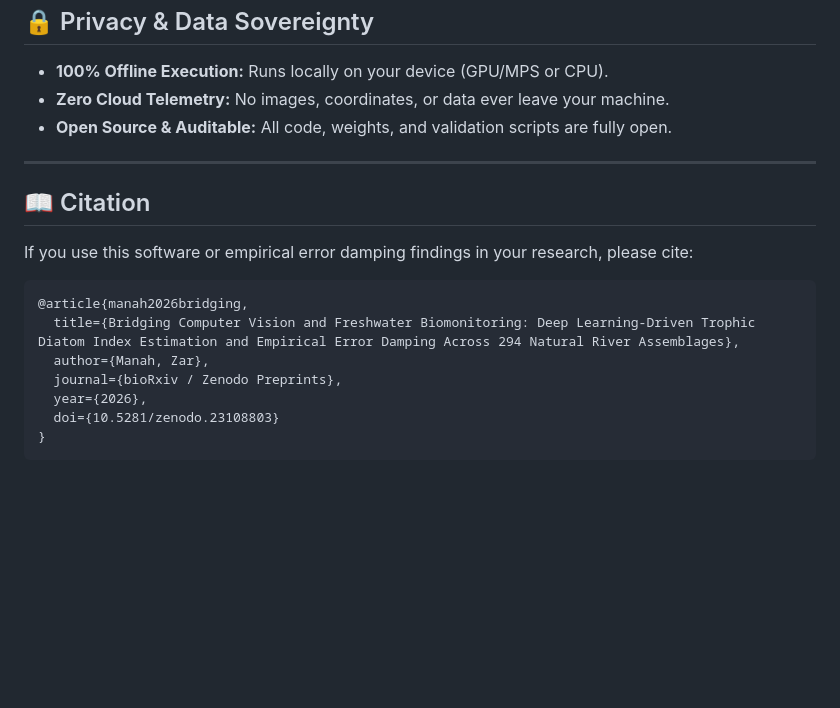
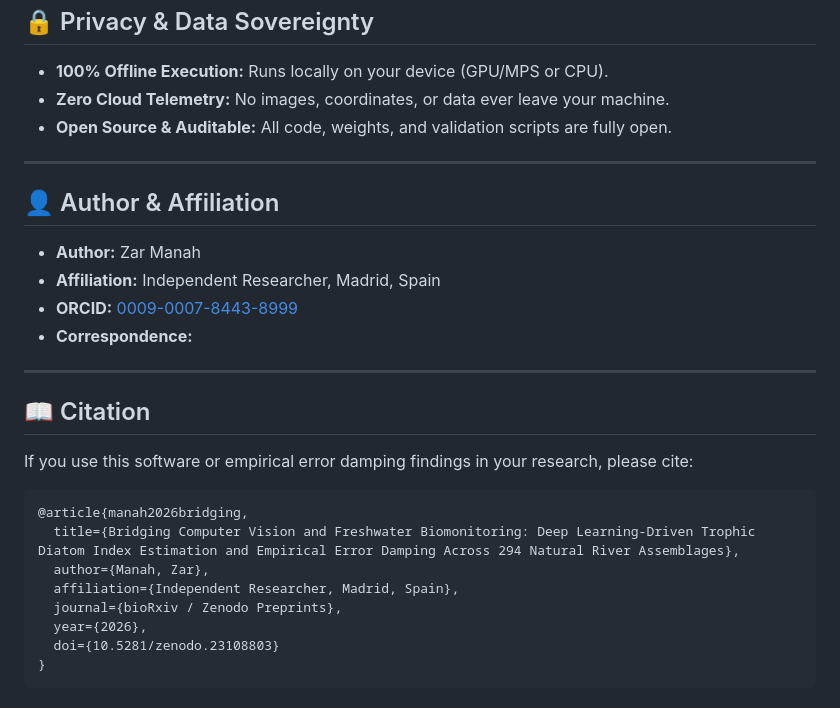
Before and after one commit to Zar-Manah/diatom-tdi, a Markdown page: README.md, the part around the change. Rendered like a GitHub page; blank space fills up the shorter version.

Commit message:
docs: explicitly declare author affiliation (Madrid, Spain) and ORCID

```diff
--- a/README.md
+++ b/README.md
@@ -117,6 +117,14 @@ $$\mathbb{E}[\Delta \text{TDI}] = \sum_{j=1}^{K} p_j^* \left[ \sum_{i \neq j} C_
 
 ---
 
+## 👤 Author & Affiliation
+* **Author:** Zar Manah
+* **Affiliation:** Independent Researcher, Madrid, Spain
+* **ORCID:** [0009-0007-8443-8999](https://orcid.org/0009-0007-8443-8999)
+* **Correspondence:**
+
+---
+
 ## 📖 Citation
 
 If you use this software or empirical error damping findings in your research, please cite:
@@ -125,6 +133,7 @@ If you use this software or empirical error damping findings in your research, p
 @article{manah2026bridging,
   title={Bridging Computer Vision and Freshwater Biomonitoring: Deep Learning-Driven Trophic Diatom Index Estimation and Empirical Error Damping Across 294 Natural River Assemblages},
   author={Manah, Zar},
+  affiliation={Independent Researcher, Madrid, Spain},
   journal={bioRxiv / Zenodo Preprints},
   year={2026},
   doi={10.5281/zenodo.23108803}
```
